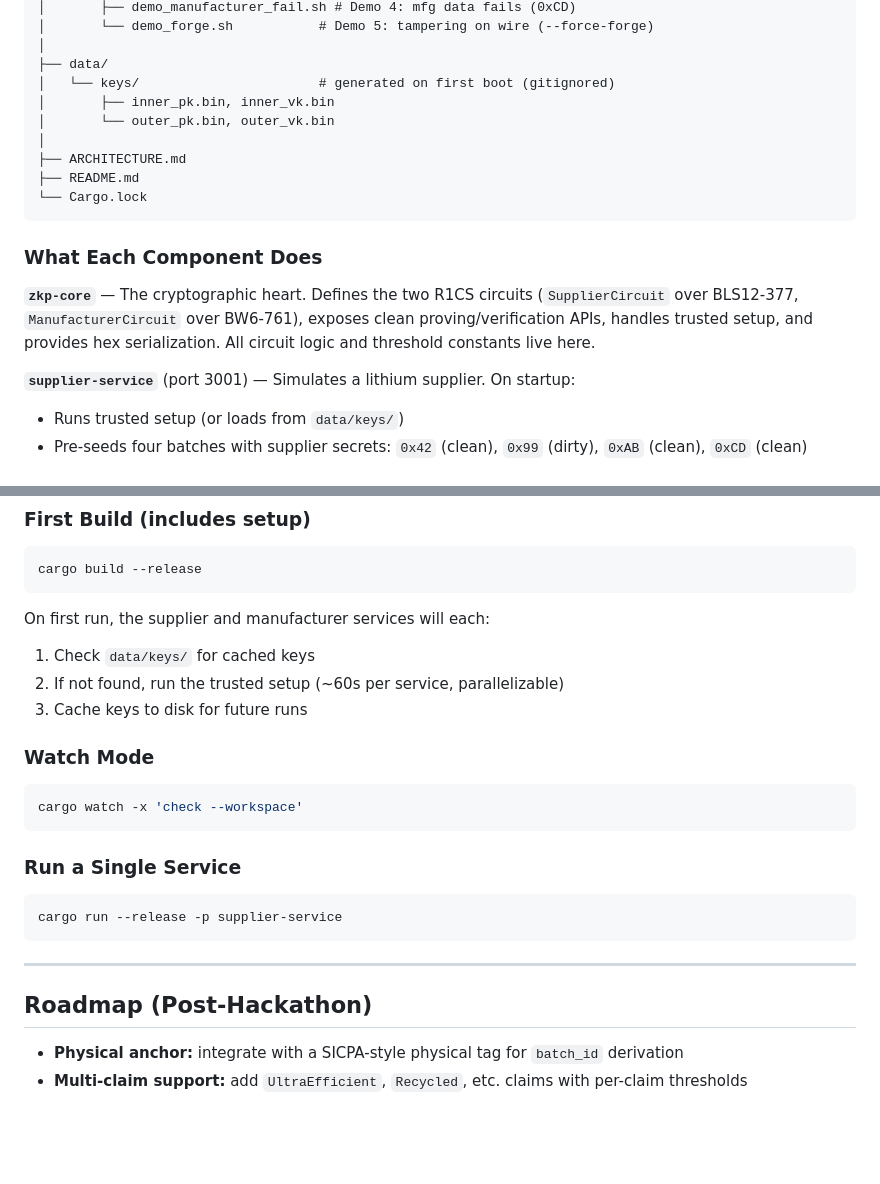
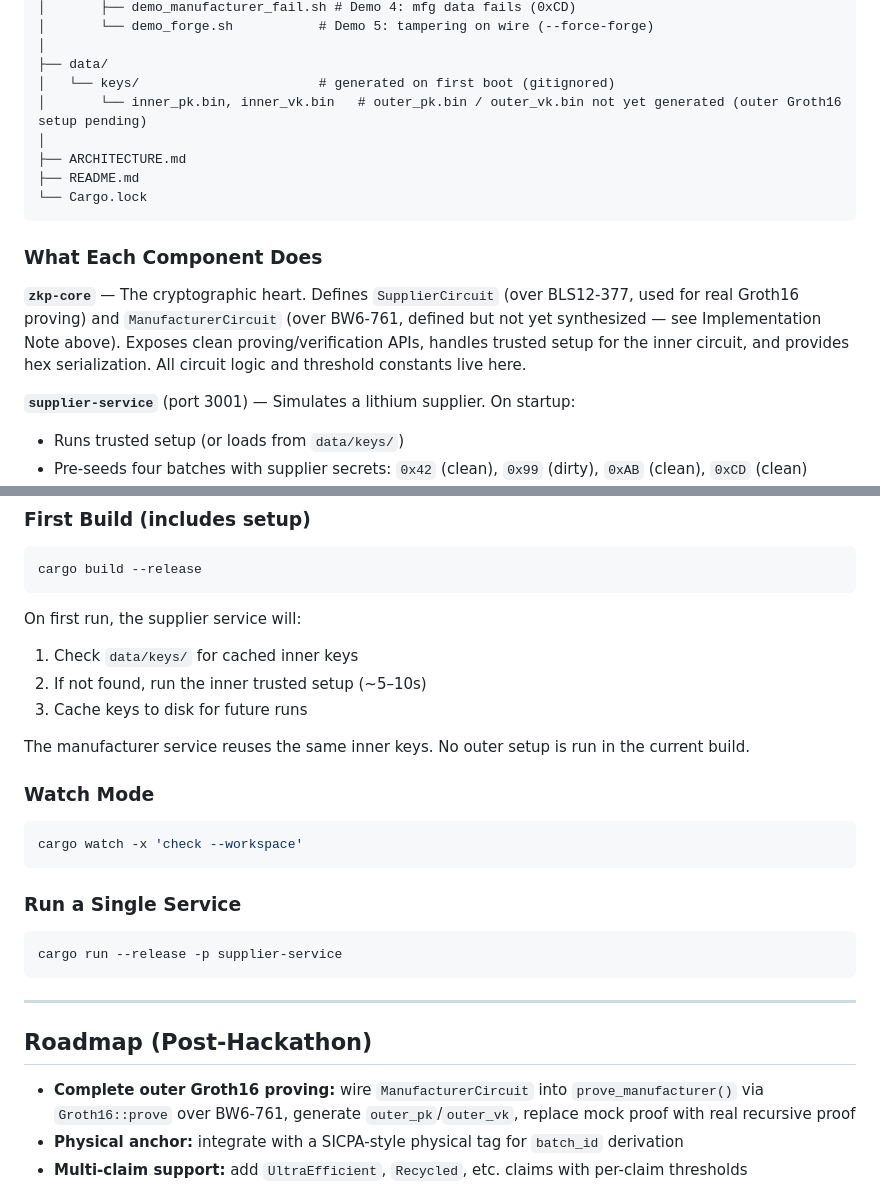
Before and after one commit to layth-armani/PROVE, a Markdown page: ARCHITECTURE.md, 2 parts joined by grey strips. Rendered like a GitHub page; blank space fills up the shorter version.

````diff
--- a/ARCHITECTURE.md
+++ b/ARCHITECTURE.md
@@ -110,8 +112,7 @@ PROVE/
 │
 ├── data/
 │   └── keys/                       # generated on first boot (gitignored)
-│       ├── inner_pk.bin, inner_vk.bin
-│       └── outer_pk.bin, outer_vk.bin
+│       └── inner_pk.bin, inner_vk.bin   # outer_pk.bin / outer_vk.bin not yet generated (outer Groth16 setup pending)
 │
 ├── ARCHITECTURE.md
 ├── README.md
@@ -120,7 +121,7 @@ PROVE/
 
 ### What Each Component Does
 
-**`zkp-core`** — The cryptographic heart. Defines the two R1CS circuits (`SupplierCircuit` over BLS12-377, `ManufacturerCircuit` over BW6-761), exposes clean proving/verification APIs, handles trusted setup, and provides hex serialization. All circuit logic and threshold constants live here.
+**`zkp-core`** — The cryptographic heart. Defines `SupplierCircuit` (over BLS12-377, used for real Groth16 proving) and `ManufacturerCircuit` (over BW6-761, defined but not yet synthesized — see Implementation Note above). Exposes clean proving/verification APIs, handles trusted setup for the inner circuit, and provides hex serialization. All circuit logic and threshold constants live here.
 
 **`supplier-service`** (port 3001) — Simulates a lithium supplier. On startup:
 - Runs trusted setup (or loads from `data/keys/`)
@@ -393,10 +407,12 @@ The protocol reduces the attack surface from "trust every document in the supply
 cargo build --release
 ```
 
-On first run, the supplier and manufacturer services will each:
-1. Check `data/keys/` for cached keys
-2. If not found, run the trusted setup (~60s per service, parallelizable)
+On first run, the supplier service will:
+1. Check `data/keys/` for cached inner keys
+2. If not found, run the inner trusted setup (~5–10s)
 3. Cache keys to disk for future runs
+
+The manufacturer service reuses the same inner keys. No outer setup is run in the current build.
 
 ### Watch Mode
 
@@ -414,6 +430,7 @@ cargo run --release -p supplier-service
 
 ## Roadmap (Post-Hackathon)
 
+- **Complete outer Groth16 proving:** wire `ManufacturerCircuit` into `prove_manufacturer()` via `Groth16::prove` over BW6-761, generate `outer_pk`/`outer_vk`, replace mock proof with real recursive proof
 - **Physical anchor:** integrate with a SICPA-style physical tag for `batch_id` derivation
 - **Multi-claim support:** add `UltraEfficient`, `Recycled`, etc. claims with per-claim thresholds
 - **Mass-balance constraints:** add circuit constraints bounding batteries-per-batch
````
Also changed, not shown: other parts of ARCHITECTURE.md (+42 -27 lines).
